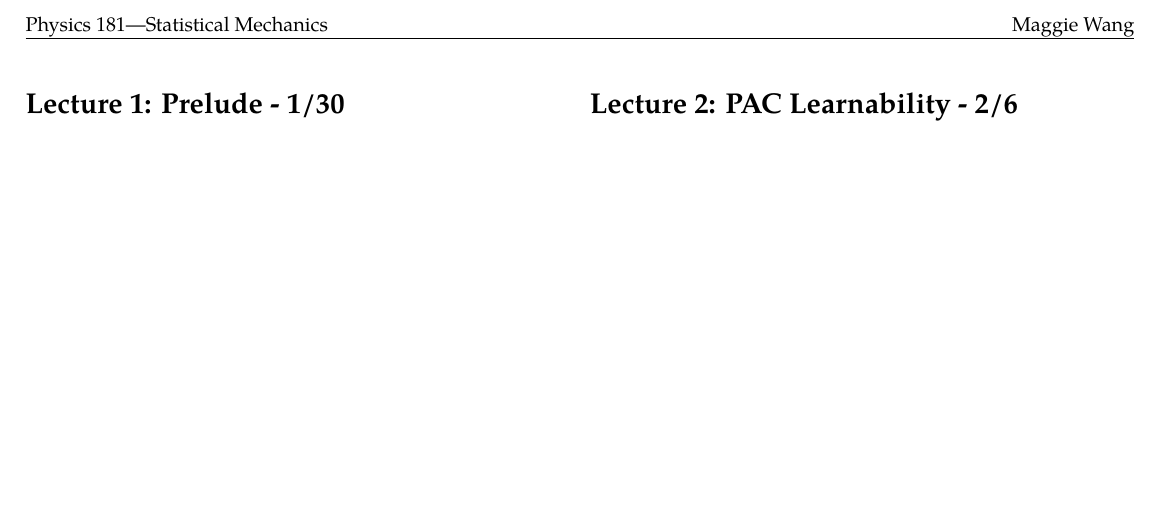
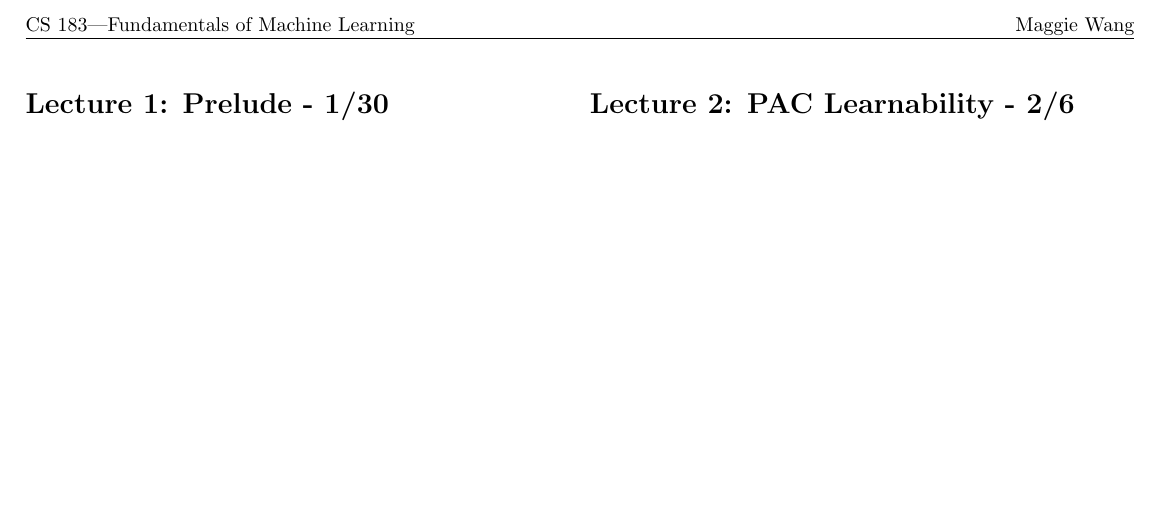
Before and after one commit to maggi3wang/cs-183-notes, a LaTeX document (main.tex): part of page 2 of 2, cut at the place of the change. Compiled offline with pdfLaTeX.

Commit message:
added pdf

```diff
--- a/main.tex
+++ b/main.tex
@@ -6,7 +6,7 @@
 \usepackage{wrapfig}
 
 \usepackage{pifont}
-\usepackage{tgpagella}
+%\usepackage{tgpagella}
 
 \usepackage{hyperref}
 \usepackage{multicol}
@@ -20,7 +20,7 @@
 
 \usepackage{fancyhdr}
 \pagestyle{fancy}
-\lhead{Physics 181—Statistical Mechanics}
+\lhead{CS 183—Fundamentals of Machine Learning}
 \rhead{Maggie Wang}
 
 \usepackage{titlesec}
```
Also changed, not shown: main.pdf (added), 1 other file.
